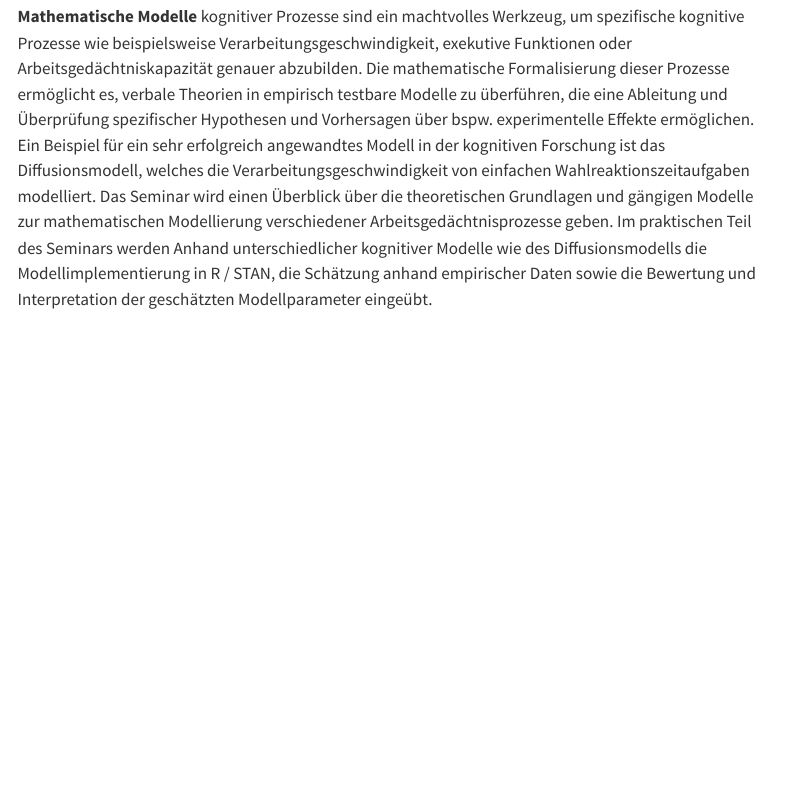
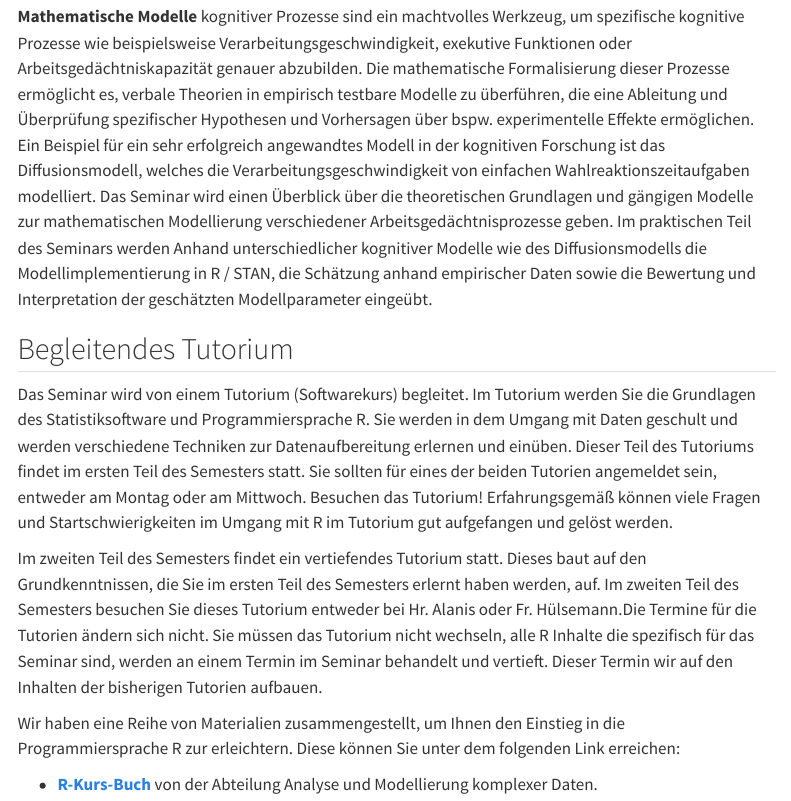
Before and after one commit to JoseAlanis/amdstatsem, a Quarto document (about/about_jan.qmd): the page in a window 1100 px wide, from 960 px down. Rendered offline with R 4.5, knitr and Pandoc in place of Quarto, with nearby package versions; menus at the side of the page are left out.

Commit message:
added genereal course Information

```diff
--- a/about/about_jan.qmd
+++ b/about/about_jan.qmd
@@ -44,3 +44,17 @@ D-55122 Mainz\
 ::: justify
 **Mathematische Modelle** kognitiver Prozesse sind ein machtvolles Werkzeug, um spezifische kognitive Prozesse wie beispielsweise Verarbeitungsgeschwindigkeit, exekutive Funktionen oder Arbeitsgedächtniskapazität genauer abzubilden. Die mathematische Formalisierung dieser Prozesse ermöglicht es, verbale Theorien in empirisch testbare Modelle zu überführen, die eine Ableitung und Überprüfung spezifischer Hypothesen und Vorhersagen über bspw. experimentelle Effekte ermöglichen. Ein Beispiel für ein sehr erfolgreich angewandtes Modell in der kognitiven Forschung ist das Diffusionsmodell, welches die Verarbeitungsgeschwindigkeit von einfachen Wahlreaktionszeitaufgaben modelliert. Das Seminar wird einen Überblick über die theoretischen Grundlagen und gängigen Modelle zur mathematischen Modellierung verschiedener Arbeitsgedächtnisprozesse geben. Im praktischen Teil des Seminars werden Anhand unterschiedlicher kognitiver Modelle wie des Diffusionsmodells die Modellimplementierung in R / STAN, die Schätzung anhand empirischer Daten sowie die Bewertung und Interpretation der geschätzten Modellparameter eingeübt.
 :::
+
+## Begleitendes Tutorium
+
+::: justify
+Das Seminar wird von einem Tutorium (Softwarekurs) begleitet. Im Tutorium werden Sie die Grundlagen des Statistiksoftware und Programmiersprache R. Sie werden in dem Umgang mit Daten geschult und werden verschiedene Techniken zur Datenaufbereitung erlernen und einüben. Dieser Teil des Tutoriums findet im ersten Teil des Semesters statt. Sie sollten für eines der beiden Tutorien angemeldet sein, entweder am Montag oder am Mittwoch. Besuchen das Tutorium! Erfahrungsgemäß können viele Fragen und Startschwierigkeiten im Umgang mit R im Tutorium gut aufgefangen und gelöst werden.
+
+Im zweiten Teil des Semesters findet ein vertiefendes Tutorium statt. Dieses baut auf den Grundkenntnissen, die Sie im ersten Teil des Semesters erlernt haben werden, auf. Im zweiten Teil des Semesters besuchen Sie dieses Tutorium entweder bei Hr. Alanis oder Fr. Hülsemann.Die Termine für die Tutorien ändern sich nicht. Sie müssen das Tutorium nicht wechseln, alle R Inhalte die spezifisch für das Seminar sind, werden an einem Termin im Seminar behandelt und vertieft. Dieser Termin wir auf den Inhalten der bisherigen Tutorien aufbauen.
+
+Wir haben eine Reihe von Materialien zusammengestellt, um Ihnen den Einstieg in die Programmiersprache R zur erleichtern. Diese können Sie unter dem folgenden Link erreichen:
+:::
+
+::: customIndent
+- [**R-Kurs-Buch**](https://amd-lab.github.io/R-Kurs-Buch/) von der Abteilung Analyse und Modellierung komplexer Daten.
+:::
```
